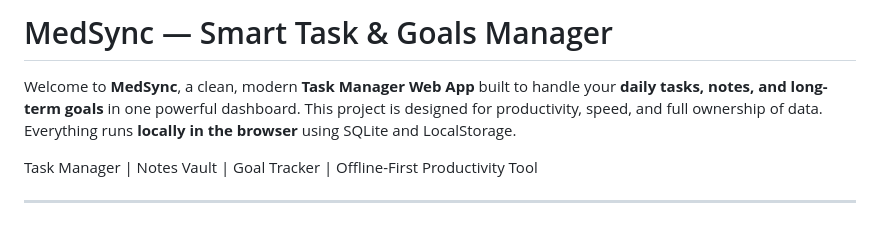
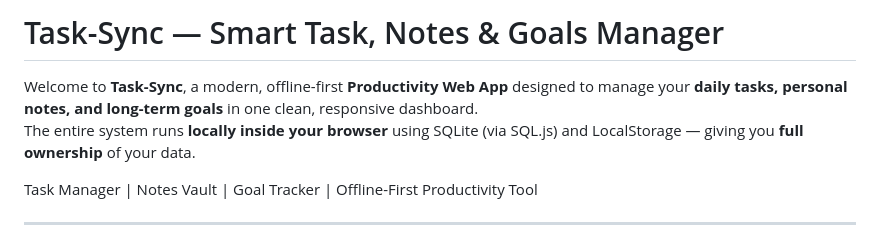
Before and after one commit to ROSHAN-Z89/Task-Manager, a Markdown page: README.md, the part around the change. Rendered like a GitHub page.

```diff
--- a/README.md
+++ b/README.md
@@ -1,7 +1,8 @@
-# MedSync — Smart Task & Goals Manager
+# Task-Sync — Smart Task, Notes & Goals Manager
 
-Welcome to **MedSync**, a clean, modern **Task Manager Web App** built to handle your **daily tasks, notes, and long-term goals** in one powerful dashboard.
-This project is designed for productivity, speed, and full ownership of data. Everything runs **locally in the browser** using SQLite and LocalStorage.
+Welcome to **Task-Sync**, a modern, offline-first **Productivity Web App** designed to manage your **daily tasks, personal notes, and long-term goals** in one clean, responsive dashboard.
+The entire system runs **locally inside your browser** using SQLite (via SQL.js) and LocalStorage — giving you **full ownership** of your data.
+
 
 Task Manager | Notes Vault | Goal Tracker | Offline-First Productivity Tool
 
```
